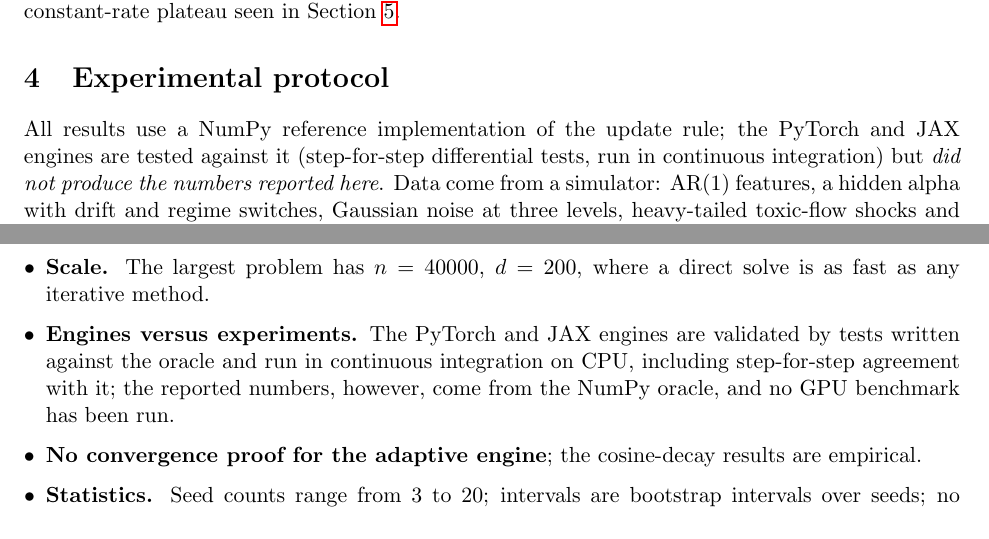
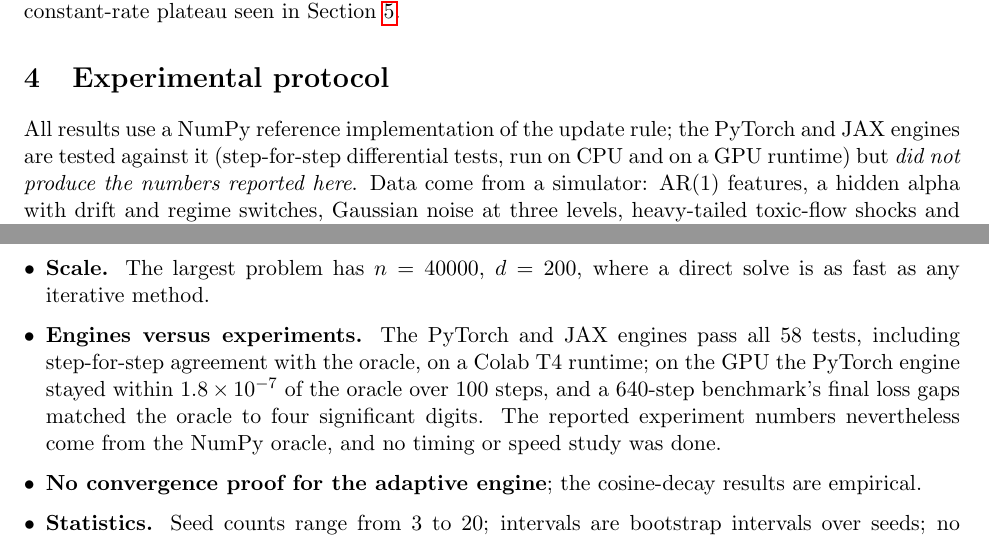
Before and after one commit to Kunal-svg-cyber/Custom-Optimizers, a LaTeX paper (paper/technical_report.tex): two parts of pages 3 and 9 of 10, joined at a grey line, cut so that both start at the same text. Compiled offline with pdfLaTeX.

Commit message:
Add files via upload

```diff
--- a/paper/technical_report.tex
+++ b/paper/technical_report.tex
@@ -113,7 +113,7 @@ The theorem is for Option~II snapshots (a uniformly random inner iterate); the e
 \end{remark}
 
 \section{Experimental protocol}
-All results use a NumPy reference implementation of the update rule; the PyTorch and JAX engines are tested against it (step-for-step differential tests, run in continuous integration) but \emph{did not produce the numbers reported here}. Data come from a simulator: AR(1) features, a hidden alpha with drift and regime switches, Gaussian noise at three levels, heavy-tailed toxic-flow shocks and arbitrage jumps (empirical SNR about $-4$\,dB in the default regime).
+All results use a NumPy reference implementation of the update rule; the PyTorch and JAX engines are tested against it (step-for-step differential tests, run on CPU and on a GPU runtime) but \emph{did not produce the numbers reported here}. Data come from a simulator: AR(1) features, a hidden alpha with drift and regime switches, Gaussian noise at three levels, heavy-tailed toxic-flow shocks and arbitrage jumps (empirical SNR about $-4$\,dB in the default regime).
 Every method receives its own learning-rate sweep on tuning seeds and is scored on disjoint held-out seeds. Budgets count sample-gradient evaluations; SVRG is charged for double gradients and every full-gradient snapshot pass. Baselines are Adam (with the same clamped denominator) and SGD with momentum, each with constant and cosine-decay learning rates. Differences are reported in decades of $\log_{10}$(final gap) with 95\% paired bootstrap intervals over seeds and win counts; no multiple-comparison correction is applied. Where one method sits at float64 round-off ($\approx10^{-31}$), the \emph{magnitude} of a difference is not meaningful, only the win count.
 
 \section{Results}\label{sec:results}
@@ -191,7 +191,7 @@ In a rolling re-estimation of a drifting alpha under a compute budget, every met
 \item \textbf{Synthetic data.} The simulator generates what the models assume. Nothing here is evidence of real-market performance.
 \item \textbf{Convex bias.} Most experiments are convex, the best case for SVRG; variance reduction is known to help far less in deep learning \cite{defazio2019}. One small non-convex network is not evidence about deep models.
 \item \textbf{Scale.} The largest problem has $n=\ExpFiveN$, $d=\ExpFiveD$, where a direct solve is as fast as any iterative method.
-\item \textbf{Engines versus experiments.} The PyTorch and JAX engines are validated by tests written against the oracle and run in continuous integration on CPU, including step-for-step agreement with it; the reported numbers, however, come from the NumPy oracle, and no GPU benchmark has been run.
+\item \textbf{Engines versus experiments.} The PyTorch and JAX engines pass all 58 tests, including step-for-step agreement with the oracle, on a Colab T4 runtime; on the GPU the PyTorch engine stayed within $1.8\times10^{-7}$ of the oracle over 100 steps, and a 640-step benchmark's final loss gaps matched the oracle to four significant digits. The reported experiment numbers nevertheless come from the NumPy oracle, and no timing or speed study was done.
 \item \textbf{No convergence proof for the adaptive engine}; the cosine-decay results are empirical.
 \item \textbf{Statistics.} Seed counts range from 3 to 20; intervals are bootstrap intervals over seeds; no multiple-comparison correction; learning rates are tuned on training loss in the non-convex and logistic held-out checks.
 \item \textbf{Real data is limited to three small bundled datasets} with non-financial targets; no market data was used, and the round-off results on synthetic data do not reproduce on them.
```
Also changed, not shown: paper/technical_report.pdf.
